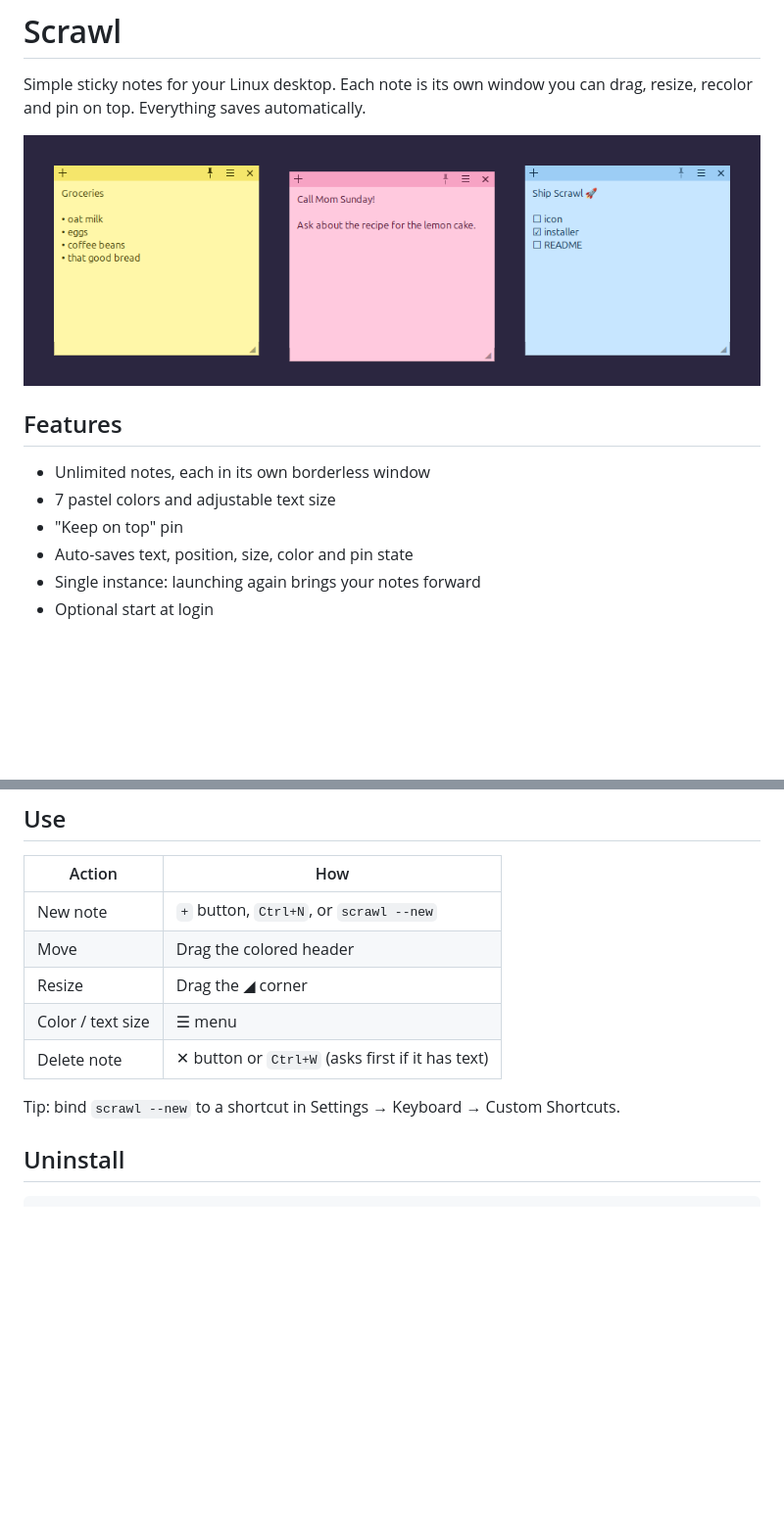
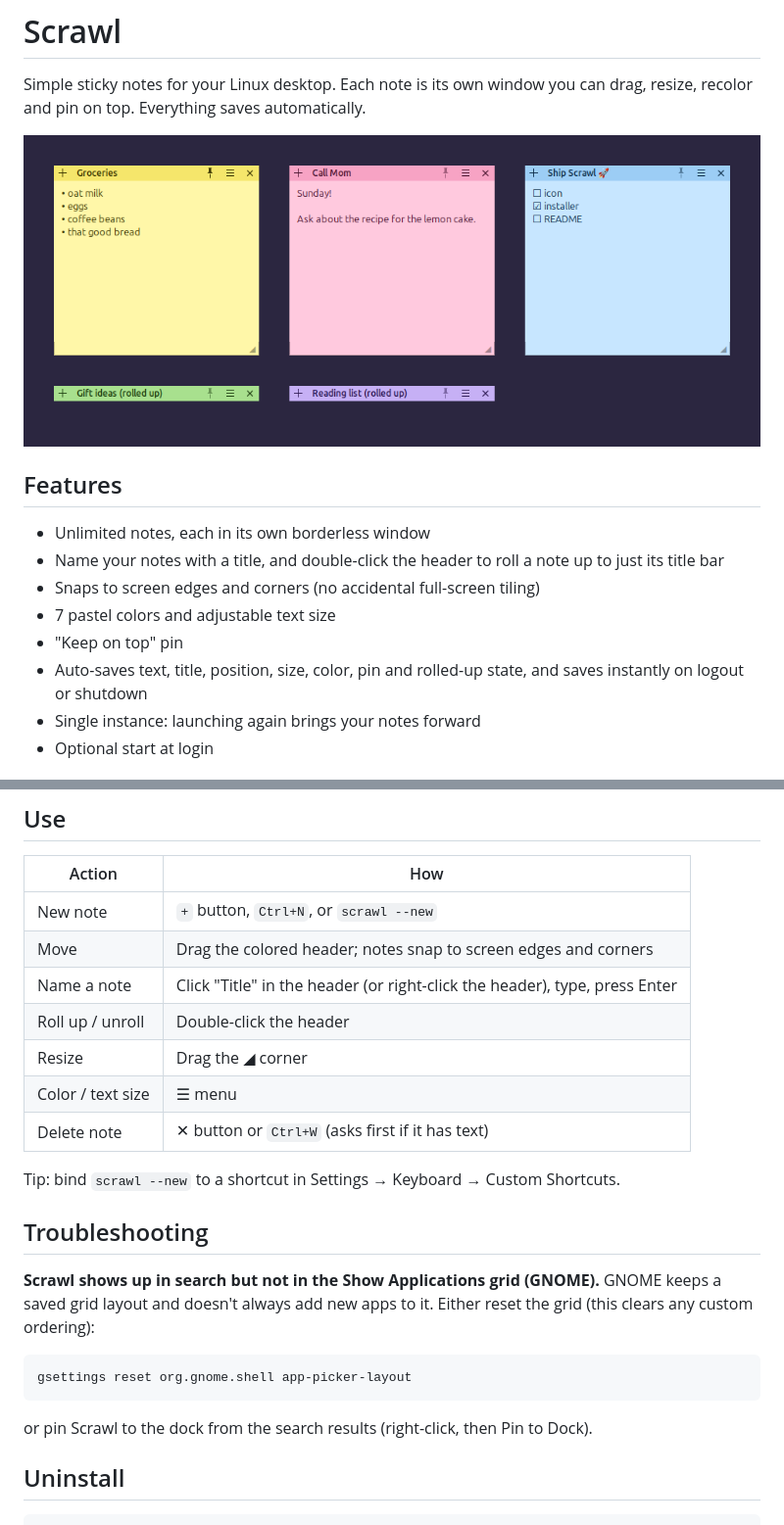
Before and after one commit to webhookstudios/leaf, a Markdown page: README.md, 2 parts joined by grey strips. Shown at 98% size. GitHub-like rendering; pictures changed too: docs/screenshot.png; blank space fills up the shorter version.

Commit message:
Update README and screenshot for titles, roll-up and snapping
Co-Authored-By: Claude Sonnet 5.5 <noreply@anthropic.com>

````diff
--- a/README.md
+++ b/README.md
@@ -7,9 +7,11 @@ Simple sticky notes for your Linux desktop. Each note is its own window you can
 ## Features
 
 - Unlimited notes, each in its own borderless window
+- Name your notes with a title, and double-click the header to roll a note up to just its title bar
+- Snaps to screen edges and corners (no accidental full-screen tiling)
 - 7 pastel colors and adjustable text size
 - "Keep on top" pin
-- Auto-saves text, position, size, color and pin state
+- Auto-saves text, title, position, size, color, pin and rolled-up state, and saves instantly on logout or shutdown
 - Single instance: launching again brings your notes forward
 - Optional start at login
 
@@ -36,12 +38,24 @@ Keep the folder in place: the `scrawl` command links to `scrawl.py`.
 | Action | How |
 | --- | --- |
 | New note | `+` button, `Ctrl+N`, or `scrawl --new` |
-| Move | Drag the colored header |
+| Move | Drag the colored header; notes snap to screen edges and corners |
+| Name a note | Click "Title" in the header (or right-click the header), type, press Enter |
+| Roll up / unroll | Double-click the header |
 | Resize | Drag the ◢ corner |
 | Color / text size | ☰ menu |
 | Delete note | ✕ button or `Ctrl+W` (asks first if it has text) |
 
 Tip: bind `scrawl --new` to a shortcut in Settings → Keyboard → Custom Shortcuts.
+
+## Troubleshooting
+
+**Scrawl shows up in search but not in the Show Applications grid (GNOME).** GNOME keeps a saved grid layout and doesn't always add new apps to it. Either reset the grid (this clears any custom ordering):
+
+```bash
+gsettings reset org.gnome.shell app-picker-layout
+```
+
+or pin Scrawl to the dock from the search results (right-click, then Pin to Dock).
 
 ## Uninstall
 
````
